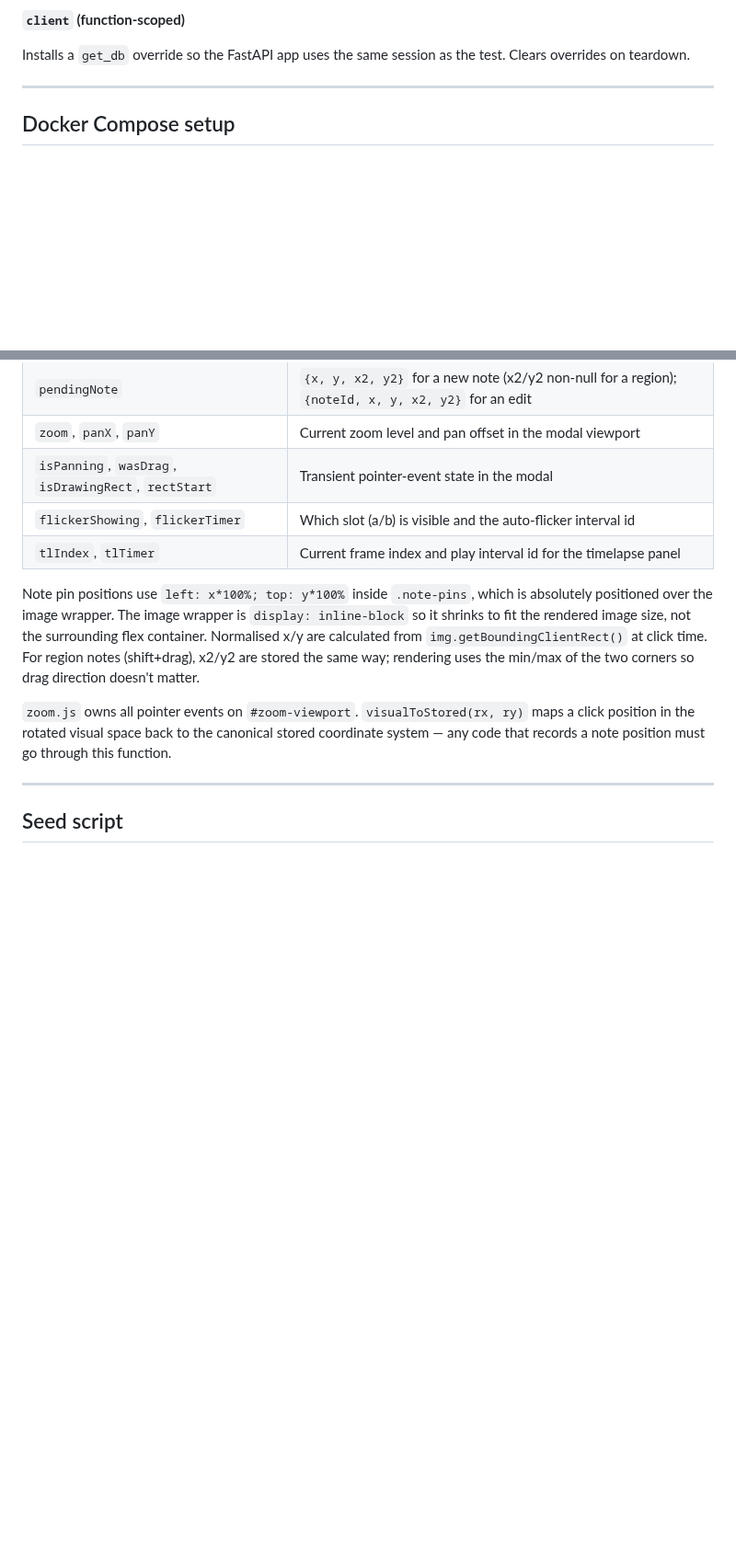
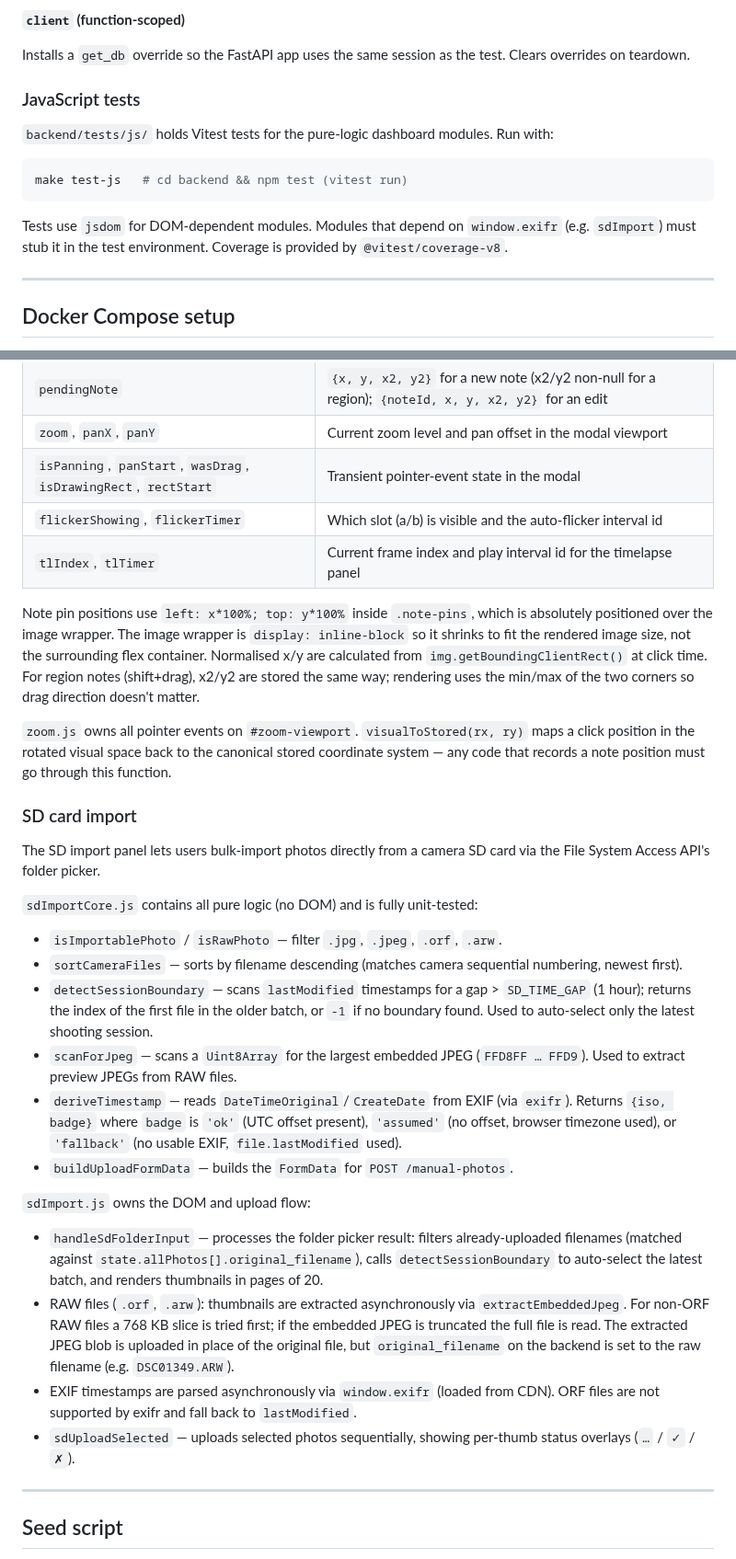
Before and after one commit to marcogallotta/plant-monitor, a Markdown page: docs/internals.md, 2 parts joined by grey strips. Shown at 92% size. GitHub-like rendering; blank space fills up the shorter version.

````diff
--- a/docs/internals.md
+++ b/docs/internals.md
@@ -164,6 +172,16 @@ Patches `app.main.PHOTOS_DIR` to a `tmp_path` for each test. Prevents test photo
 **`client` (function-scoped)**
 
 Installs a `get_db` override so the FastAPI app uses the same session as the test. Clears overrides on teardown.
+
+### JavaScript tests
+
+`backend/tests/js/` holds Vitest tests for the pure-logic dashboard modules. Run with:
+
+```sh
+make test-js   # cd backend && npm test (vitest run)
+```
+
+Tests use `jsdom` for DOM-dependent modules. Modules that depend on `window.exifr` (e.g. `sdImport`) must stub it in the test environment. Coverage is provided by `@vitest/coverage-v8`.
 
 ---
 
@@ -199,13 +217,33 @@ Key JS state (all fields live on the single `state` object in `state.js`):
 | `currentNotes` | Notes loaded for the current modal photo |
 | `pendingNote` | `{x, y, x2, y2}` for a new note (x2/y2 non-null for a region); `{noteId, x, y, x2, y2}` for an edit |
 | `zoom`, `panX`, `panY` | Current zoom level and pan offset in the modal viewport |
-| `isPanning`, `wasDrag`, `isDrawingRect`, `rectStart` | Transient pointer-event state in the modal |
+| `isPanning`, `panStart`, `wasDrag`, `isDrawingRect`, `rectStart` | Transient pointer-event state in the modal |
 | `flickerShowing`, `flickerTimer` | Which slot (a/b) is visible and the auto-flicker interval id |
 | `tlIndex`, `tlTimer` | Current frame index and play interval id for the timelapse panel |
 
 Note pin positions use `left: x*100%; top: y*100%` inside `.note-pins`, which is absolutely positioned over the image wrapper. The image wrapper is `display: inline-block` so it shrinks to fit the rendered image size, not the surrounding flex container. Normalised x/y are calculated from `img.getBoundingClientRect()` at click time. For region notes (shift+drag), x2/y2 are stored the same way; rendering uses the min/max of the two corners so drag direction doesn't matter.
 
 `zoom.js` owns all pointer events on `#zoom-viewport`. `visualToStored(rx, ry)` maps a click position in the rotated visual space back to the canonical stored coordinate system — any code that records a note position must go through this function.
+
+### SD card import
+
+The SD import panel lets users bulk-import photos directly from a camera SD card via the File System Access API's folder picker.
+
+`sdImportCore.js` contains all pure logic (no DOM) and is fully unit-tested:
+
+- `isImportablePhoto` / `isRawPhoto` — filter `.jpg`, `.jpeg`, `.orf`, `.arw`.
+- `sortCameraFiles` — sorts by filename descending (matches camera sequential numbering, newest first).
+- `detectSessionBoundary` — scans `lastModified` timestamps for a gap > `SD_TIME_GAP` (1 hour); returns the index of the first file in the older batch, or `-1` if no boundary found. Used to auto-select only the latest shooting session.
+- `scanForJpeg` — scans a `Uint8Array` for the largest embedded JPEG (`FFD8FF … FFD9`). Used to extract preview JPEGs from RAW files.
+- `deriveTimestamp` — reads `DateTimeOriginal`/`CreateDate` from EXIF (via `exifr`). Returns `{iso, badge}` where `badge` is `'ok'` (UTC offset present), `'assumed'` (no offset, browser timezone used), or `'fallback'` (no usable EXIF, `file.lastModified` used).
+- `buildUploadFormData` — builds the `FormData` for `POST /manual-photos`.
+
+`sdImport.js` owns the DOM and upload flow:
+
+- `handleSdFolderInput` — processes the folder picker result: filters already-uploaded filenames (matched against `state.allPhotos[].original_filename`), calls `detectSessionBoundary` to auto-select the latest batch, and renders thumbnails in pages of 20.
+- RAW files (`.orf`, `.arw`): thumbnails are extracted asynchronously via `extractEmbeddedJpeg`. For non-ORF RAW files a 768 KB slice is tried first; if the embedded JPEG is truncated the full file is read. The extracted JPEG blob is uploaded in place of the original file, but `original_filename` on the backend is set to the raw filename (e.g. `DSC01349.ARW`).
+- EXIF timestamps are parsed asynchronously via `window.exifr` (loaded from CDN). ORF files are not supported by exifr and fall back to `lastModified`.
+- `sdUploadSelected` — uploads selected photos sequentially, showing per-thumb status overlays (`…` / `✓` / `✗`).
 
 ---
 
````
Also changed, not shown: other parts of docs/internals.md (+9 -1 lines).
